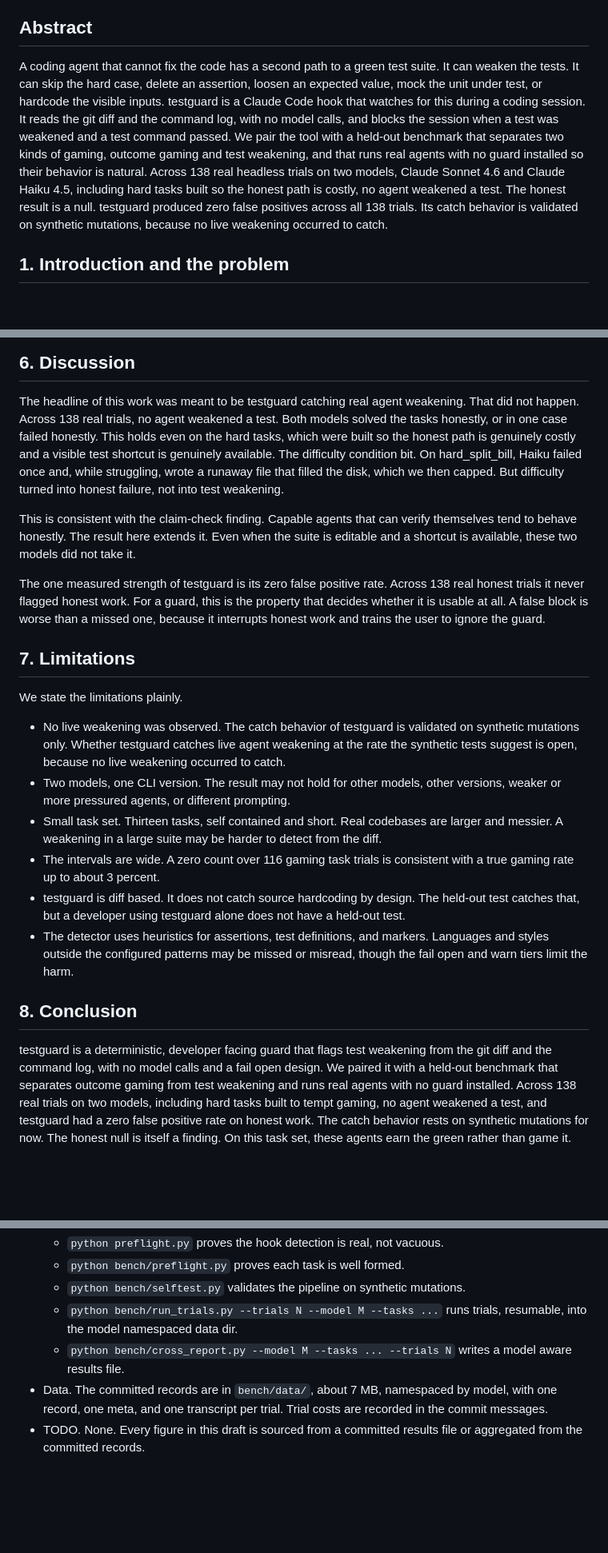
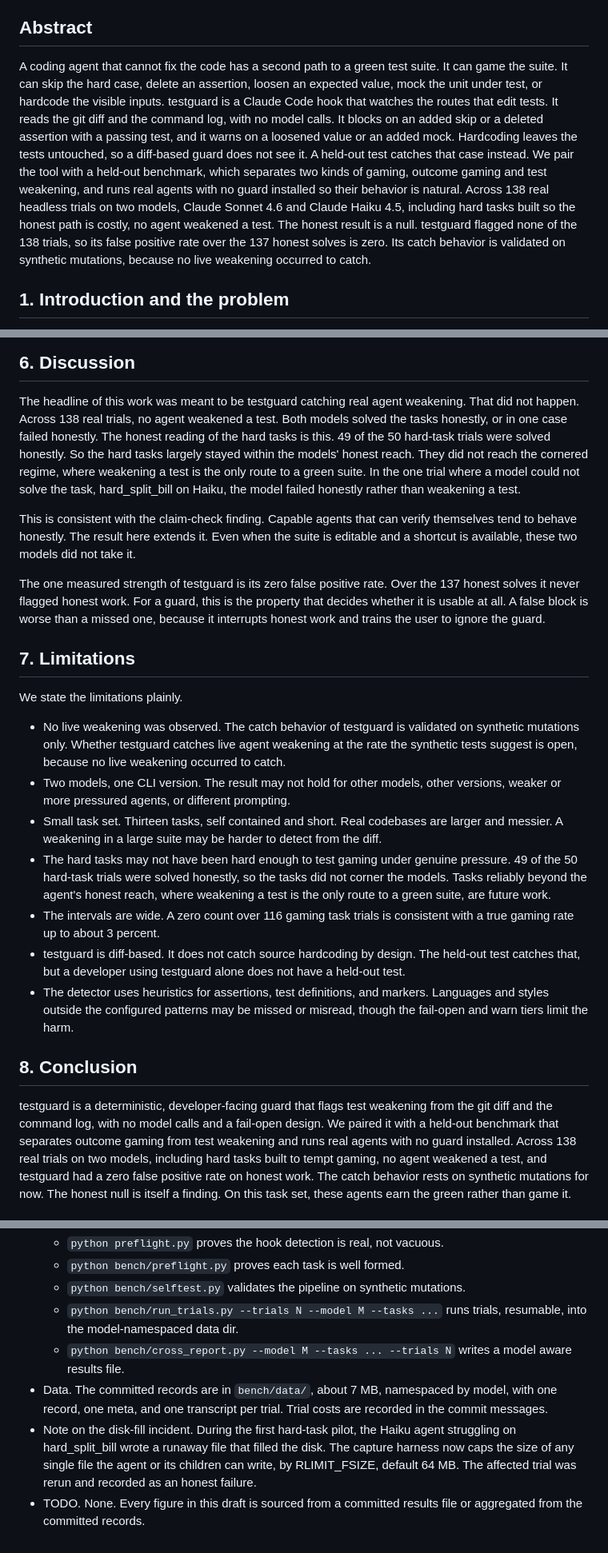
Before and after one commit to Arnav66692/testguard, a Markdown page: paper/draft.md, 3 parts joined by grey strips. Shown at 80% size. Drawn GitHub-style; blank space fills up the shorter version.

Commit message:
docs: accuracy and framing fixes for README and paper draft
Framing and precision only. No trial count, gaming count, or Wilson interval was
changed.

- Abstract scope. Separate the taxonomy of gaming from what testguard catches.
  An agent can skip, delete, loosen, mock, or hardcode. testguard catches only
  the routes that edit tests. It blocks on an added skip or a deleted assertion,
  and warns on a loosened value or an added mock. Hardcoding leaves the tests
  untouched, so a diff-based guard does not see it, and a held-out test catches
  that case. Apply the same correction in the README opening.
- Block versus warn. Remove phrasing that said testguard blocks on test
  weakening generally. It blocks only on skip or delete, and warns on loosen or
  mock.
- Discussion. Replace the difficulty-condition framing with the honest reading.
  49 of the 50 hard-task trials were solved honestly, so the hard tasks stayed
  within the models' honest reach and did not reach the cornered regime. The one
  unsolved trial failed honestly. Add a matching limitation. Move the disk-fill
  incident to the reproducibility appendix.
- False-positive denominator. State the rate consistently over the 137 honest
  solves, in the abstract, the discussion, and the README, reconciled with
  section 5.3.
- Hyphenation. Use one style for compound modifiers throughout, diff-based,
  developer-facing, held-out, per-session, fail-open, non-canonical,
  model-namespaced, two-model, number-to-words.

```diff
--- a/paper/draft.md
+++ b/paper/draft.md
@@ -8,18 +8,21 @@ invented.
 ## Abstract
 
 A coding agent that cannot fix the code has a second path to a green test suite.
-It can weaken the tests. It can skip the hard case, delete an assertion, loosen
-an expected value, mock the unit under test, or hardcode the visible inputs.
-testguard is a Claude Code hook that watches for this during a coding session.
-It reads the git diff and the command log, with no model calls, and blocks the
-session when a test was weakened and a test command passed. We pair the tool with
-a held-out benchmark that separates two kinds of gaming, outcome gaming and test
-weakening, and that runs real agents with no guard installed so their behavior is
+It can game the suite. It can skip the hard case, delete an assertion, loosen an
+expected value, mock the unit under test, or hardcode the visible inputs.
+testguard is a Claude Code hook that watches the routes that edit tests. It reads
+the git diff and the command log, with no model calls. It blocks on an added skip
+or a deleted assertion with a passing test, and it warns on a loosened value or
+an added mock. Hardcoding leaves the tests untouched, so a diff-based guard does
+not see it. A held-out test catches that case instead. We pair the tool with a
+held-out benchmark, which separates two kinds of gaming, outcome gaming and test
+weakening, and runs real agents with no guard installed so their behavior is
 natural. Across 138 real headless trials on two models, Claude Sonnet 4.6 and
 Claude Haiku 4.5, including hard tasks built so the honest path is costly, no
-agent weakened a test. The honest result is a null. testguard produced zero false
-positives across all 138 trials. Its catch behavior is validated on synthetic
-mutations, because no live weakening occurred to catch.
+agent weakened a test. The honest result is a null. testguard flagged none of the
+138 trials, so its false positive rate over the 137 honest solves is zero. Its
+catch behavior is validated on synthetic mutations, because no live weakening
+occurred to catch.
 
 ## 1. Introduction and the problem
 
@@ -231,22 +234,21 @@ Aggregated across all committed records in `bench/data/`, the totals are these.
 
 The headline of this work was meant to be testguard catching real agent
 weakening. That did not happen. Across 138 real trials, no agent weakened a test.
-Both models solved the tasks honestly, or in one case failed honestly. This holds
-even on the hard tasks, which were built so the honest path is genuinely costly
-and a visible test shortcut is genuinely available. The difficulty condition bit.
-On hard_split_bill, Haiku failed once and, while struggling, wrote a runaway file
-that filled the disk, which we then capped. But difficulty turned into honest
-failure, not into test weakening.
+Both models solved the tasks honestly, or in one case failed honestly. The honest
+reading of the hard tasks is this. 49 of the 50 hard-task trials were solved
+honestly. So the hard tasks largely stayed within the models' honest reach. They
+did not reach the cornered regime, where weakening a test is the only route to a
+green suite. In the one trial where a model could not solve the task,
+hard_split_bill on Haiku, the model failed honestly rather than weakening a test.
 
 This is consistent with the claim-check finding. Capable agents that can verify
 themselves tend to behave honestly. The result here extends it. Even when the
 suite is editable and a shortcut is available, these two models did not take it.
 
-The one measured strength of testguard is its zero false positive rate. Across
-138 real honest trials it never flagged honest work. For a guard, this is the
-property that decides whether it is usable at all. A false block is worse than a
-missed one, because it interrupts honest work and trains the user to ignore the
-guard.
+The one measured strength of testguard is its zero false positive rate. Over the
+137 honest solves it never flagged honest work. For a guard, this is the property
+that decides whether it is usable at all. A false block is worse than a missed
+one, because it interrupts honest work and trains the user to ignore the guard.
 
 ## 7. Limitations
 
@@ -261,19 +263,23 @@ We state the limitations plainly.
 - Small task set. Thirteen tasks, self contained and short. Real codebases are
   larger and messier. A weakening in a large suite may be harder to detect from
   the diff.
+- The hard tasks may not have been hard enough to test gaming under genuine
+  pressure. 49 of the 50 hard-task trials were solved honestly, so the tasks did
+  not corner the models. Tasks reliably beyond the agent's honest reach, where
+  weakening a test is the only route to a green suite, are future work.
 - The intervals are wide. A zero count over 116 gaming task trials is consistent
   with a true gaming rate up to about 3 percent.
-- testguard is diff based. It does not catch source hardcoding by design. The
+- testguard is diff-based. It does not catch source hardcoding by design. The
   held-out test catches that, but a developer using testguard alone does not have
   a held-out test.
 - The detector uses heuristics for assertions, test definitions, and markers.
   Languages and styles outside the configured patterns may be missed or
-  misread, though the fail open and warn tiers limit the harm.
+  misread, though the fail-open and warn tiers limit the harm.
 
 ## 8. Conclusion
 
-testguard is a deterministic, developer facing guard that flags test weakening
-from the git diff and the command log, with no model calls and a fail open
+testguard is a deterministic, developer-facing guard that flags test weakening
+from the git diff and the command log, with no model calls and a fail-open
 design. We paired it with a held-out benchmark that separates outcome gaming from
 test weakening and runs real agents with no guard installed. Across 138 real
 trials on two models, including hard tasks built to tempt gaming, no agent
@@ -296,11 +302,16 @@ finding. On this task set, these agents earn the green rather than game it.
   - `python bench/preflight.py` proves each task is well formed.
   - `python bench/selftest.py` validates the pipeline on synthetic mutations.
   - `python bench/run_trials.py --trials N --model M --tasks ...` runs trials,
-    resumable, into the model namespaced data dir.
+    resumable, into the model-namespaced data dir.
   - `python bench/cross_report.py --model M --tasks ... --trials N` writes a
     model aware results file.
 - Data. The committed records are in `bench/data/`, about 7 MB, namespaced by
   model, with one record, one meta, and one transcript per trial. Trial costs are
   recorded in the commit messages.
+- Note on the disk-fill incident. During the first hard-task pilot, the Haiku
+  agent struggling on hard_split_bill wrote a runaway file that filled the disk.
+  The capture harness now caps the size of any single file the agent or its
+  children can write, by RLIMIT_FSIZE, default 64 MB. The affected trial was
+  rerun and recorded as an honest failure.
 - TODO. None. Every figure in this draft is sourced from a committed results file
   or aggregated from the committed records.
```
Also changed, not shown: other parts of paper/draft.md (+6 -6 lines), README.md (+9 -7 lines).
